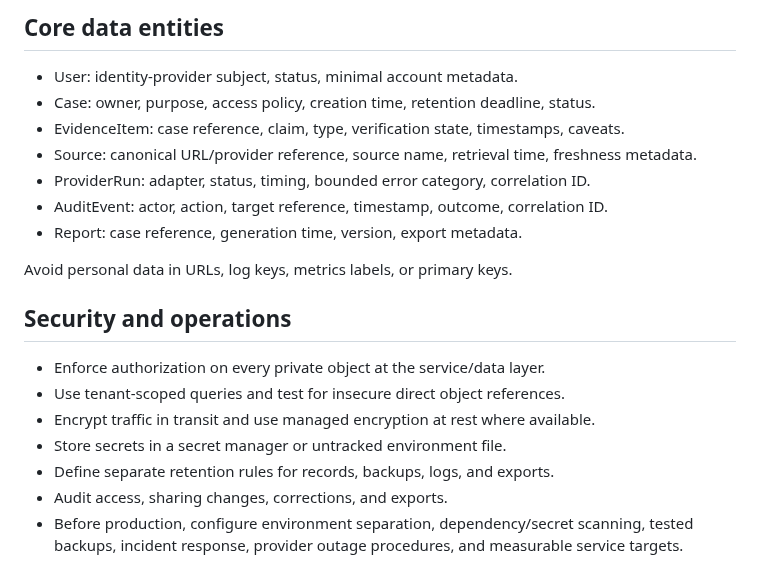
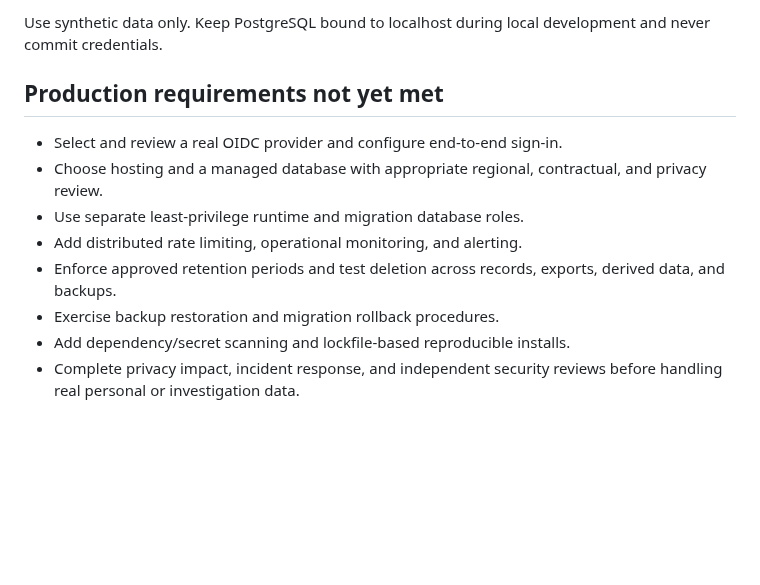
Before and after one commit to Sycosmile/tracelynt, a Markdown page: docs/ARCHITECTURE.md, the part around one of its changes. GitHub-like rendering; blank space fills up the shorter version.

```diff
--- a/docs/ARCHITECTURE.md
+++ b/docs/ARCHITECTURE.md
@@ -56,22 +56,13 @@ For user-supplied domains or URLs:
 
-## Core data entities
+Use synthetic data only. Keep PostgreSQL bound to localhost during local development and never commit credentials.
 
-- User: identity-provider subject, status, minimal account metadata.
-- Case: owner, purpose, access policy, creation time, retention deadline, status.
-- EvidenceItem: case reference, claim, type, verification state, timestamps, caveats.
-- Source: canonical URL/provider reference, source name, retrieval time, freshness metadata.
-- ProviderRun: adapter, status, timing, bounded error category, correlation ID.
-- AuditEvent: actor, action, target reference, timestamp, outcome, correlation ID.
-- Report: case reference, generation time, version, export metadata.
+## Production requirements not yet met
 
-Avoid personal data in URLs, log keys, metrics labels, or primary keys.
-
-## Security and operations
-
-- Enforce authorization on every private object at the service/data layer.
-- Use tenant-scoped queries and test for insecure direct object references.
-- Encrypt traffic in transit and use managed encryption at rest where available.
-- Store secrets in a secret manager or untracked environment file.
-- Define separate retention rules for records, backups, logs, and exports.
-- Audit access, sharing changes, corrections, and exports.
-- Before production, configure environment separation, dependency/secret scanning, tested backups, incident response, provider outage procedures, and measurable service targets.
+- Select and review a real OIDC provider and configure end-to-end sign-in.
+- Choose hosting and a managed database with appropriate regional, contractual, and privacy review.
+- Use separate least-privilege runtime and migration database roles.
+- Add distributed rate limiting, operational monitoring, and alerting.
+- Enforce approved retention periods and test deletion across records, exports, derived data, and backups.
+- Exercise backup restoration and migration rollback procedures.
+- Add dependency/secret scanning and lockfile-based reproducible installs.
+- Complete privacy impact, incident response, and independent security reviews before handling real personal or investigation data.
```
Also changed, not shown: other parts of docs/ARCHITECTURE.md (+35 -35 lines).
